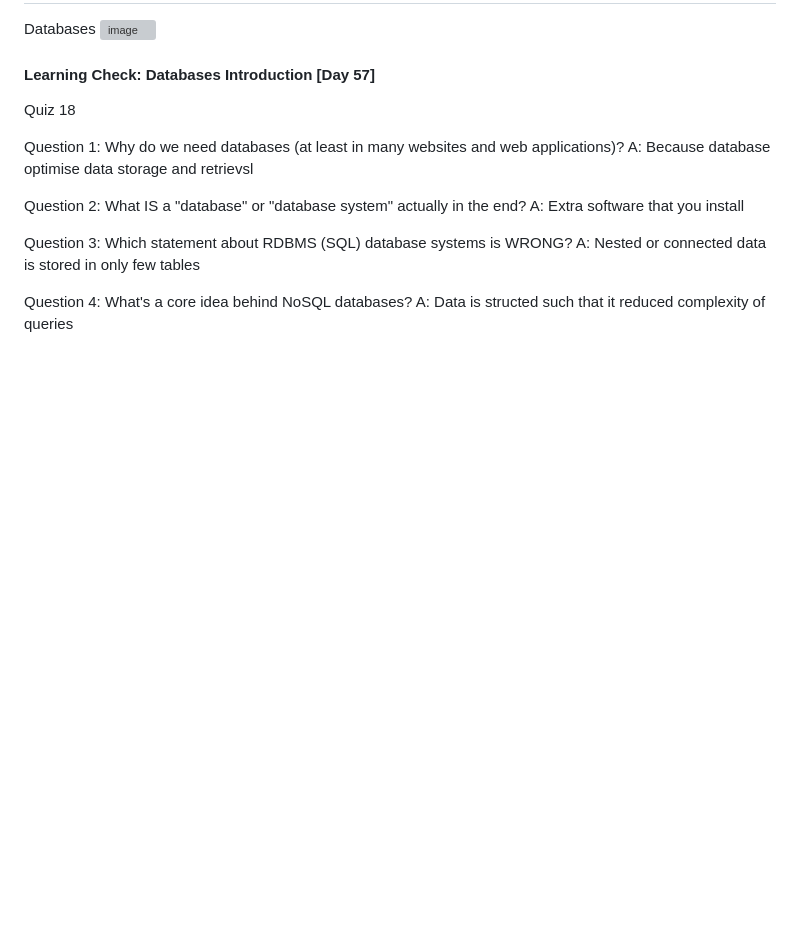
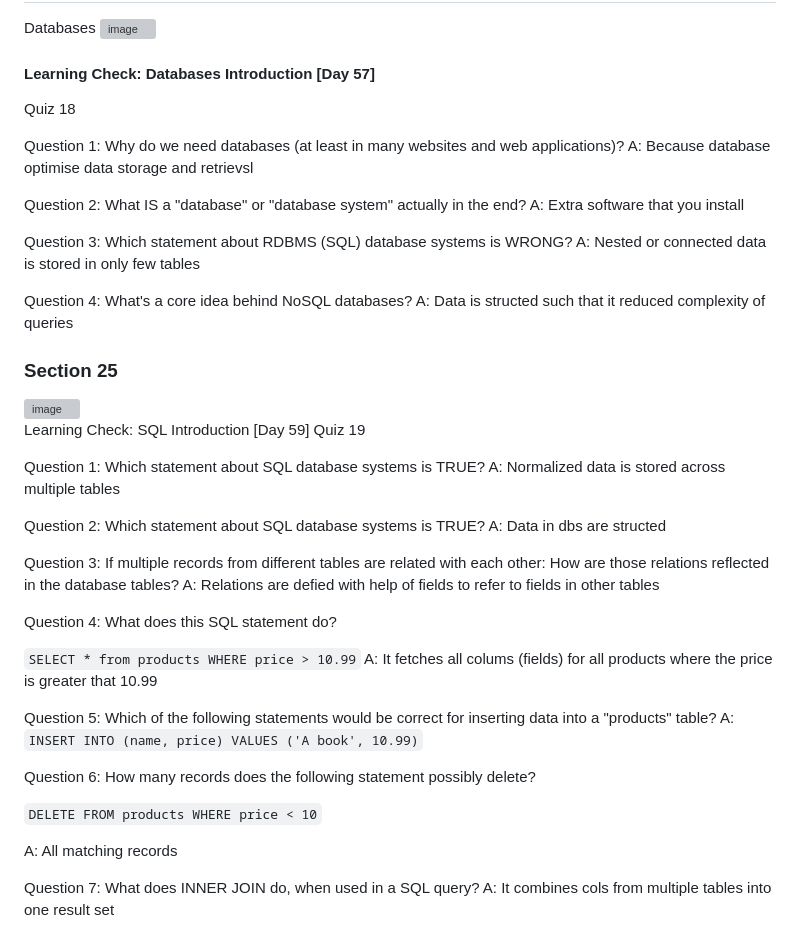
Before and after one commit to rominalodolo/100_Days_Of_Code-Web-Development-Bootcamp, a Markdown page: README.md, the part around the change. Drawn GitHub-style; blank space fills up the shorter version; grey boxes are pictures that could not be loaded.

Commit message:
Add SQL quiz questions and NoSQL section to README

```diff
--- a/README.md
+++ b/README.md
@@ -1524,3 +1524,44 @@ A: Nested or connected data is stored in only few tables
 Question 4:
 What's a core idea behind NoSQL databases?
 A: Data is structed such that it reduced complexity of queries
+
+### Section 25
+
+<img width="1016" height="524" alt="image" src="https://github.com/user-attachments/assets/b72990ea-a580-4e52-bb97-bafaf273ca69" />
+
+
+Learning Check: SQL Introduction [Day 59]
+Quiz 19
+
+Question 1:
+Which statement about SQL database systems is TRUE?
+A: Normalized data is stored across multiple tables
+
+Question 2:
+Which statement about SQL database systems is TRUE?
+A: Data in dbs are structed
+
+Question 3:
+If multiple records from different tables are related with each other: How are those relations reflected in the database tables?
+A: Relations are defied with help of fields to refer to fields in other tables
+
+Question 4:
+What does this SQL statement do?
+
+`SELECT * from products WHERE price > 10.99`
+A: It fetches all colums (fields) for all products where the price is greater that 10.99
+
+Question 5:
+Which of the following statements would be correct for inserting data into a "products" table?
+A: `INSERT INTO (name, price) VALUES ('A book', 10.99)`
+
+Question 6:
+How many records does the following statement possibly delete?
+
+`DELETE FROM products WHERE price < 10`
+
+A: All matching records
+
+Question 7:
+What does INNER JOIN do, when used in a SQL query?
+A: It combines cols from multiple tables into one result set
```
